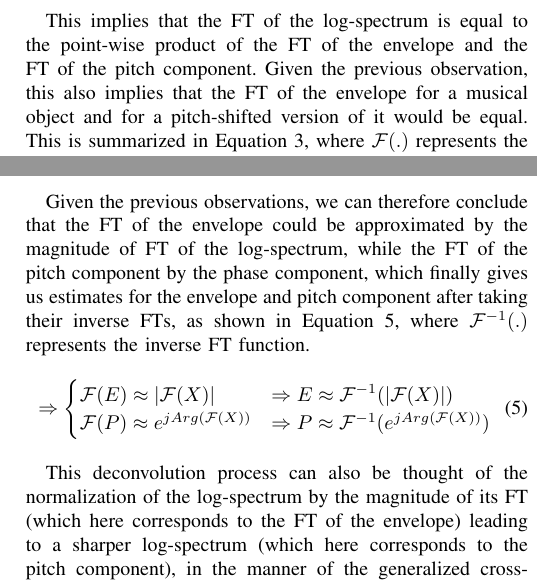
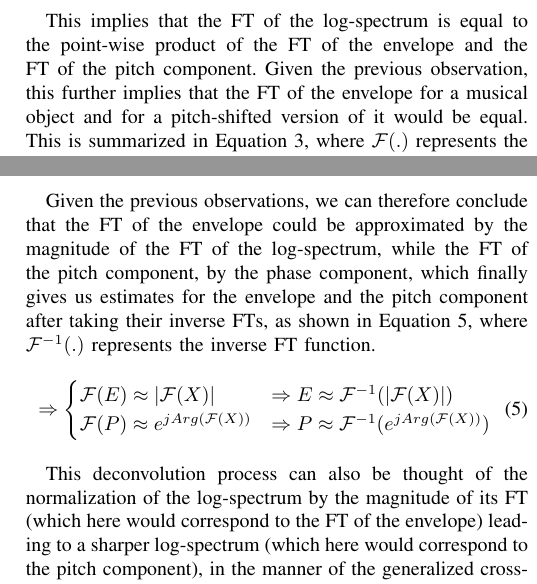
Before and after one commit to zafarrafii/CQHC-Python, a LaTeX paper (IEEE SP Magazine/05-2021 - Draft/article.tex): two parts of the columns of page 2 of 2, joined at a grey line, cut so that both start at the same text. Compiled offline with pdfLaTeX.

Commit message:
Still working on the solution section.

```diff
--- a/IEEE SP Magazine/05-2021 - Draft/article.tex
+++ b/IEEE SP Magazine/05-2021 - Draft/article.tex
@@ -60,7 +60,7 @@ X' = E' * P' \\
 
 \emph{Observation 2: the FT of a convolution of two functions is equal to the point-wise product of their FTs, which is also known as the convolution theorem \cite{proakis1995}.}
 
-This implies that the FT of the log-spectrum is equal to the point-wise product of the FT of the envelope and the FT of the pitch component. Given the previous observation, this also implies that the FT of the envelope for a musical object and for a pitch-shifted version of it would be equal. This is summarized in Equation \ref{eq:observation2}, where $\mathcal{F}(.)$ represents the FT function.
+This implies that the FT of the log-spectrum is equal to the point-wise product of the FT of the envelope and the FT of the pitch component. Given the previous observation, this further implies that the FT of the envelope for a musical object and for a pitch-shifted version of it would be equal. This is summarized in Equation \ref{eq:observation2}, where $\mathcal{F}(.)$ represents the FT function.
 \begin{equation}
 \label{eq:observation2}
 \begin{split}
@@ -86,7 +86,7 @@ This implies that the magnitude of the FT of the log-spectrum for a musical obje
 \end{split}
 \end{equation}
 
-Given the previous observations, we can therefore conclude that the FT of the envelope could be approximated by the magnitude of FT of the log-spectrum, while the FT of the pitch component by the phase component, which finally gives us estimates for the envelope and pitch component after taking their inverse FTs, as shown in Equation \ref{eq:conclusion}, where $\mathcal{F}^{-1}(.)$ represents the inverse FT function.
+Given the previous observations, we can therefore conclude that the FT of the envelope could be approximated by the magnitude of the FT of the log-spectrum, while the FT of the pitch component, by the phase component, which finally gives us estimates for the envelope and the pitch component after taking their inverse FTs, as shown in Equation \ref{eq:conclusion}, where $\mathcal{F}^{-1}(.)$ represents the inverse FT function.
 \begin{equation}
 \label{eq:conclusion}
 \begin{split}
@@ -98,7 +98,7 @@ Given the previous observations, we can therefore conclude that the FT of the en
 \end{split}
 \end{equation}
 
-This deconvolution process can also be thought of the normalization of the log-spectrum by the magnitude of its FT (which here corresponds to the FT of the envelope) leading to a sharper log-spectrum (which here corresponds to the pitch component), in the manner of the generalized cross-correlation phase transform (GCC-PHAT) method which aims at normalizing a cross-correlation function by its magnitude spectrum to sharpen the cross-correlation peaks \cite{knapp1976}.
+This deconvolution process can also be thought of the normalization of the log-spectrum by the magnitude of its FT (which here would correspond to the FT of the envelope) leading to a sharper log-spectrum (which here would correspond to the pitch component), in the manner of the generalized cross-correlation phase transform (GCC-PHAT) method which aims at normalizing a cross-correlation function by its magnitude spectrum to sharpen the cross-correlation peaks \cite{knapp1976}.
 
 
 \subsection{Extraction of the Coefficients}
```
Also changed, not shown: IEEE SP Magazine/05-2021 - Draft/article.pdf, IEEE SP Magazine/05-2021 - Draft/article.tex (2 more changed lines), 2 other files.
